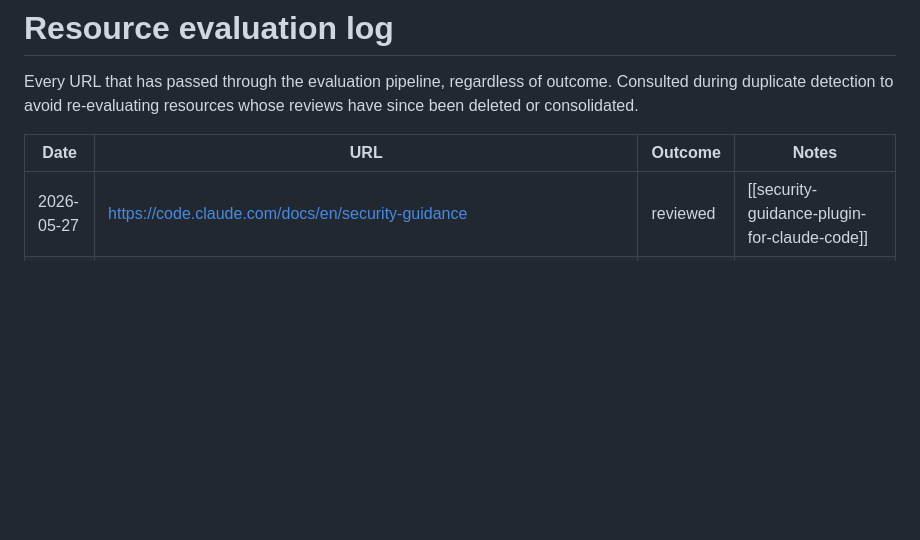
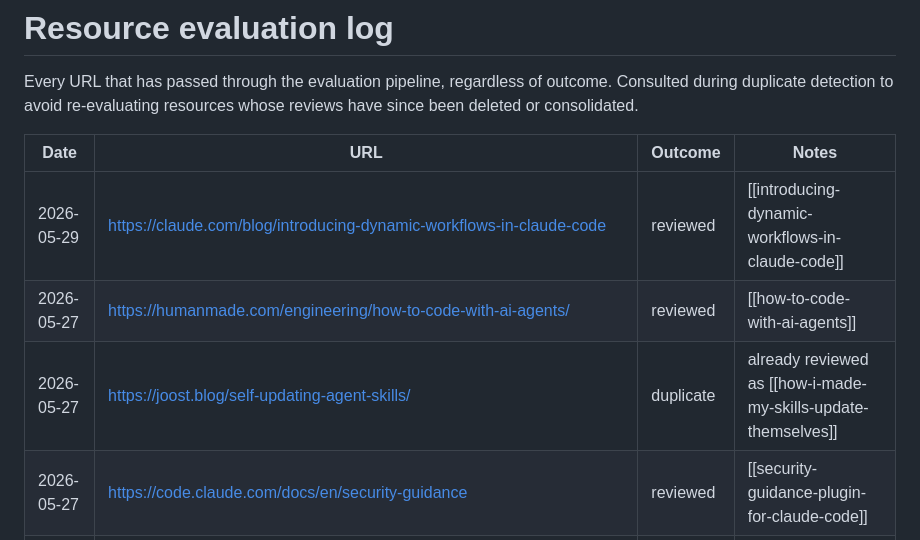
Before and after one commit to gsarig/ai-playbooks, a Markdown page: resources/log.md, the part around the change. Rendered like a GitHub page; blank space fills up the shorter version.

Commit message:
documentation: add reviews for AI-agent coding workflow and dynamic workflows

```diff
--- a/resources/log.md
+++ b/resources/log.md
@@ -9,6 +9,9 @@ Every URL that has passed through the evaluation pipeline, regardless of outcome
 
 | Date | URL | Outcome | Notes |
 |------|-----|---------|-------|
+| 2026-05-29 | https://claude.com/blog/introducing-dynamic-workflows-in-claude-code | reviewed | [[introducing-dynamic-workflows-in-claude-code]] |
+| 2026-05-27 | https://humanmade.com/engineering/how-to-code-with-ai-agents/ | reviewed | [[how-to-code-with-ai-agents]] |
+| 2026-05-27 | https://joost.blog/self-updating-agent-skills/ | duplicate | already reviewed as [[how-i-made-my-skills-update-themselves]] |
 | 2026-05-27 | https://code.claude.com/docs/en/security-guidance | reviewed | [[security-guidance-plugin-for-claude-code]] |
 | 2026-05-25 | https://developer.chrome.com/docs/modern-web-guidance | reviewed | [[modern-web-guidance]] |
 | 2026-05-21 | https://github.com/punkpeye/awesome-mcp-servers | reviewed | [[punkpeye-awesome-mcp-servers]] |
```
Also changed, not shown: resources/reviews/how-to-code-with-ai-agents.md (added, +40 -0 lines), resources/reviews/introducing-dynamic-workflows-in-claude-code.md (added, +26 -0 lines).
